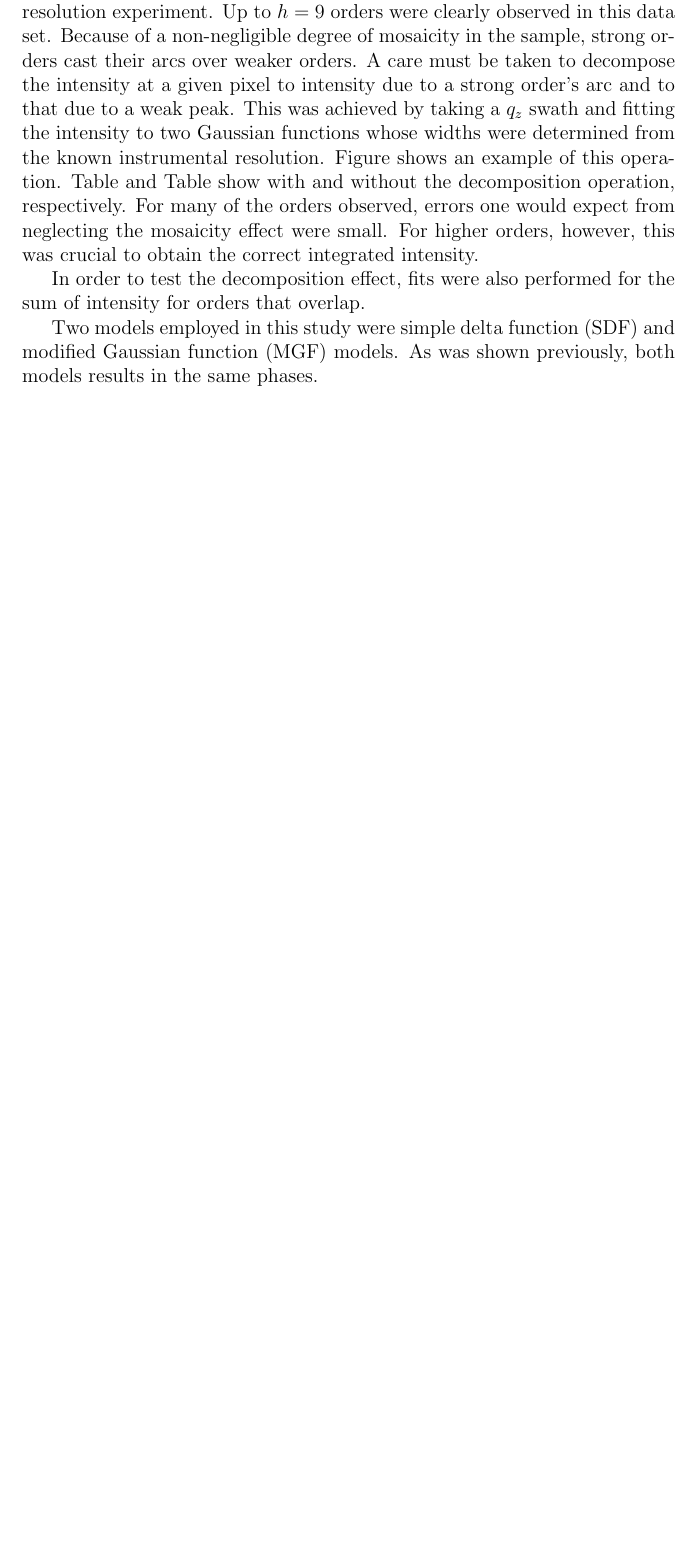
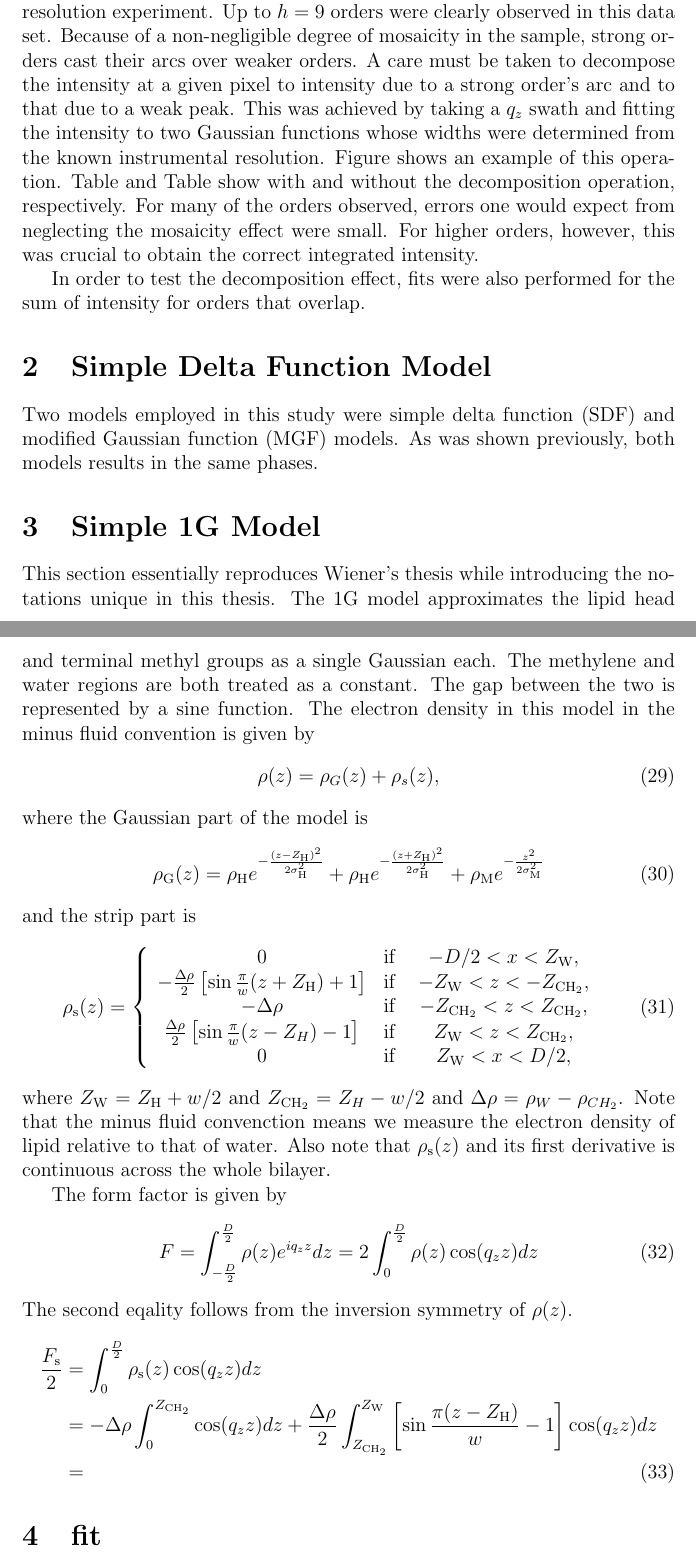
Before and after one commit to kakabori/writeup, a LaTeX document (ripple/ripple.tex): part of page 4 of 4 before the commit and two parts of pages 4 and 5 of 5 after it, the two joined at a grey line, cut so that both start at the same text, the shorter picture padded with empty space. Compiled offline with pdfLaTeX.

Commit message:
writing models

```diff
--- a/ripple/ripple.tex
+++ b/ripple/ripple.tex
@@ -1,5 +1,15 @@
 \documentclass[12pt,letterpaper]{article}
 \input{../common_preambles}
+\newcommand{\zw}{Z_\mathrm{W}}
+\newcommand{\zch}{Z_\mathrm{CH_2}}
+\newcommand{\zh}{Z_\mathrm{H}}
+\newcommand{\sigmah}{\sigma_\mathrm{H}}
+\newcommand{\sigmam}{\sigma_\mathrm{M}}
+\newcommand{\rhoh}{\rho_\mathrm{H}}
+\newcommand{\rhom}{\rho_\mathrm{M}}
+\newcommand{\rhm}{\R_\mathrm{HM}}
+\newcommand{\ch}{\mathrm{CH_2}}
+\newcommand{\w}{\mathrm{W}}
 
 \begin{document}
 \today
@@ -179,8 +189,56 @@ this was crucial to obtain the correct integrated intensity.
 In order to test the decomposition effect, fits were also performed
 for the sum of intensity for orders that overlap.
 
+\section{Simple Delta Function Model}
 Two models employed in this study were simple delta function (SDF) and
 modified Gaussian function (MGF) models. As was shown previously,
 both models results in the same phases.
 
+\section{Simple 1G Model}
+This section essentially reproduces Wiener's thesis while introducing the
+notations unique in this thesis. The 1G model approximates the lipid head
+and terminal methyl groups as a single
+Gaussian each. The methylene and water regions are both treated as a constant.
+The gap between the two is represented by a sine function. The electron
+density in this model in the minus fluid convention is given by
+\begin{equation}
+  \rho(z) = \rho_{G}(z) + \rho_{s}(z),
+\end{equation}
+where the Gaussian part of the model is
+\begin{equation}
+  \rho_{\mathrm{G}}(z) = \rhoh e^{-\frac{(z-\zh)^2}{2\sigmah^2}} +
+                \rhoh e^{-\frac{(z+\zh)^2}{2\sigmah^2}} +
+                \rhom e^{-\frac{z^2}{2\sigmam^2}}
+\end{equation}
+and the strip part is
+\begin{equation}
+\rho_\mathrm{s}(z) = \left\{
+  \begin{array}{ccc}
+    0 & \text{if } & -D/2 < x < \zw,\\
+    -\frac{\Delta\rho}{2} \left[\sin\frac{\pi}{w}(z+\zh)+1\right] & \text{if } & -\zw < z < -\zch,\\
+    -\Delta\rho & \text{if } & -\zch < z < \zch,\\
+    \frac{\Delta\rho}{2} \left[\sin\frac{\pi}{w}(z-Z_H)-1\right] & \text{if } & \zw < z < \zch,\\
+    0 & \text{if } & \zw < x < D/2,
+  \end{array} \right.
+\end{equation}
+where $Z_\mathrm{W}=Z_\mathrm{H}+w/2$ and $Z_{\mathrm{CH_2}}=Z_H-w/2$ and $\Delta\rho=\rho_W-\rho_{CH_2}$.
+Note that the minus fluid convenction means we measure the electron density
+of lipid relative to that of water. Also note that $\rho_\mathrm{s}(z)$ and its first
+derivative is continuous across the whole bilayer.
+
+The form factor is given by
+\begin{equation}
+  F = \int_{-\frac{D}{2}}^{\frac{D}{2}} \rho(z) e^{iq_zz} dz
+    = 2 \int_0^{\frac{D}{2}} \rho(z) \cos (q_zz) dz
+\end{equation}
+The second eqality follows from the inversion symmetry of $\rho(z)$.
+\begin{align}
+  \frac{F_\mathrm{s}}{2} &= \int_0^{\frac{D}{2}} \rho_\mathrm{s}(z) \cos (q_zz) dz \nonumber\\
+                &= -\Delta\rho \int_0^{\zch} \cos(q_zz) dz
+                   + \frac{\Delta\rho}{2} \int_{\zch}^{\zw} \left[\sin\frac{\pi(z-\zh)}{w}-1\right] \cos(q_zz) dz \nonumber\\
+                &=
+\end{align}
+
+\section{fit}
+
 \end{document}
```
